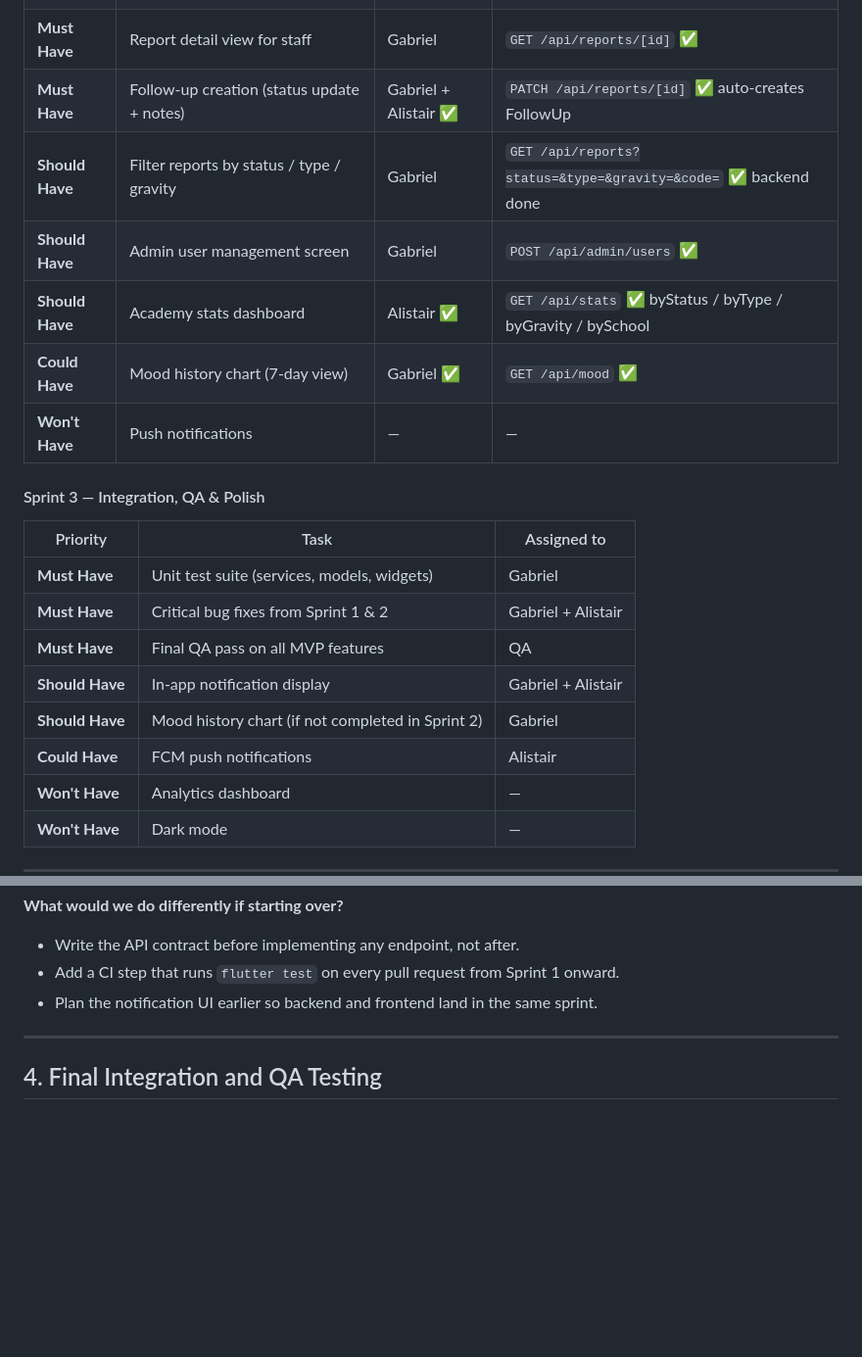
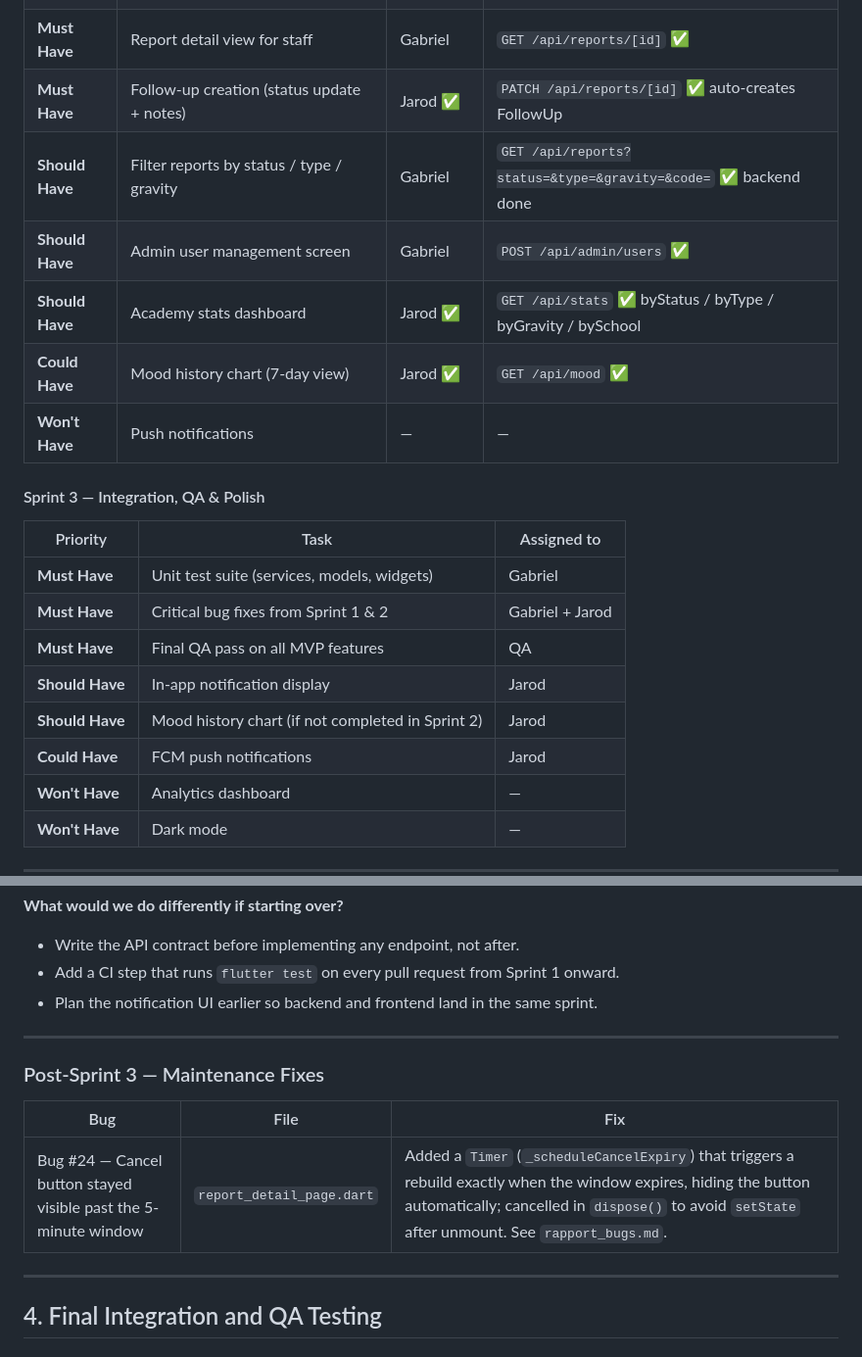
Before and after one commit to Alistair31/Portfolio-Project, a Markdown page: stage4_development.md, 2 parts joined by grey strips. Shown at 98% size. GitHub-like rendering; blank space fills up the shorter version.

Commit message:
feat: update task assignments for follow-up creation and dashboard features

```diff
--- a/stage4_development.md
+++ b/stage4_development.md
@@ -90,11 +90,11 @@
 | **Must Have** | Role-based routing on login (staff vs student) | Gabriel ✅ | `POST /api/auth/login` ✅ (role in JWT) |
 | **Must Have** | Staff reports list view (school-filtered, anonymization respected) | Gabriel | `GET /api/reports` ✅ |
 | **Must Have** | Report detail view for staff | Gabriel | `GET /api/reports/[id]` ✅ |
-| **Must Have** | Follow-up creation (status update + notes) | Gabriel + Alistair ✅ | `PATCH /api/reports/[id]` ✅ auto-creates FollowUp |
+| **Must Have** | Follow-up creation (status update + notes) | Jarod ✅ | `PATCH /api/reports/[id]` ✅ auto-creates FollowUp |
 | **Should Have** | Filter reports by status / type / gravity | Gabriel | `GET /api/reports?status=&type=&gravity=&code=` ✅ backend done |
 | **Should Have** | Admin user management screen | Gabriel | `POST /api/admin/users` ✅ |
-| **Should Have** | Academy stats dashboard | Alistair ✅ | `GET /api/stats` ✅ byStatus / byType / byGravity / bySchool |
-| **Could Have** | Mood history chart (7-day view) | Gabriel ✅ | `GET /api/mood` ✅ |
+| **Should Have** | Academy stats dashboard | Jarod ✅ | `GET /api/stats` ✅ byStatus / byType / byGravity / bySchool |
+| **Could Have** | Mood history chart (7-day view) | Jarod ✅ | `GET /api/mood` ✅ |
 | **Won't Have** | Push notifications | — | — |
 
 #### Sprint 3 — Integration, QA & Polish
@@ -102,11 +102,11 @@
 | Priority | Task | Assigned to |
 | --- | --- | --- |
 | **Must Have** | Unit test suite (services, models, widgets) | Gabriel |
-| **Must Have** | Critical bug fixes from Sprint 1 & 2 | Gabriel + Alistair |
+| **Must Have** | Critical bug fixes from Sprint 1 & 2 | Gabriel + Jarod |
 | **Must Have** | Final QA pass on all MVP features | QA |
-| **Should Have** | In-app notification display | Gabriel + Alistair |
-| **Should Have** | Mood history chart (if not completed in Sprint 2) | Gabriel |
-| **Could Have** | FCM push notifications | Alistair |
+| **Should Have** | In-app notification display | Jarod |
+| **Should Have** | Mood history chart (if not completed in Sprint 2) | Jarod |
+| **Could Have** | FCM push notifications | Jarod |
 | **Won't Have** | Analytics dashboard | — |
 | **Won't Have** | Dark mode | — |
 
@@ -396,6 +396,14 @@ At the end of each sprint, the team demonstrates completed features to stakehold
 
 ---
 
+### Post-Sprint 3 — Maintenance Fixes
+
+| Bug | File | Fix |
+| --- | --- | --- |
+| Bug #24 — Cancel button stayed visible past the 5-minute window | `report_detail_page.dart` | Added a `Timer` (`_scheduleCancelExpiry`) that triggers a rebuild exactly when the window expires, hiding the button automatically; cancelled in `dispose()` to avoid `setState` after unmount. See `rapport_bugs.md`. |
+
+---
+
 ## 4. Final Integration and QA Testing
 
 ### Integration Test Plan
```
